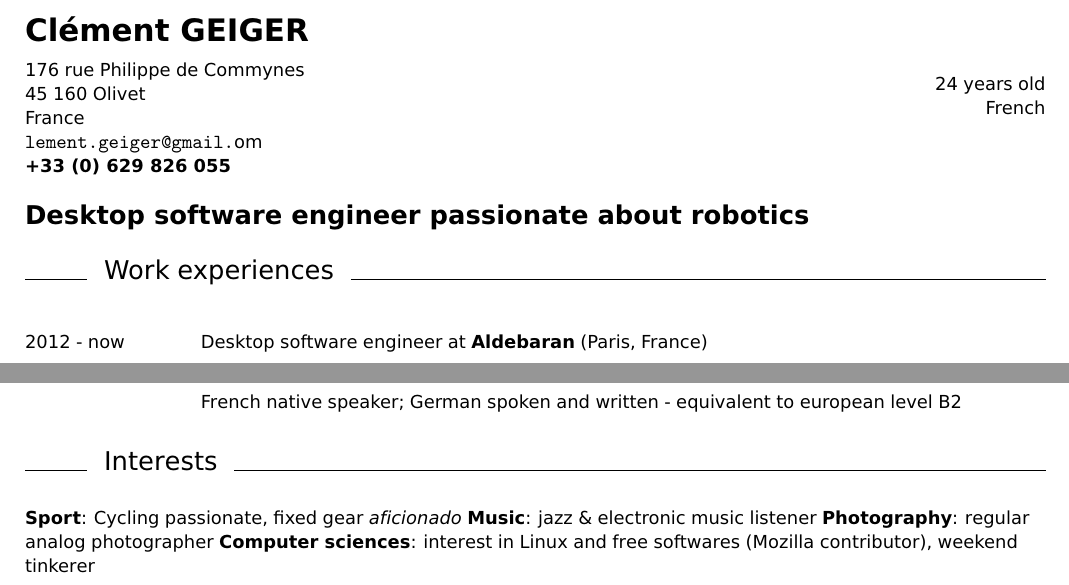
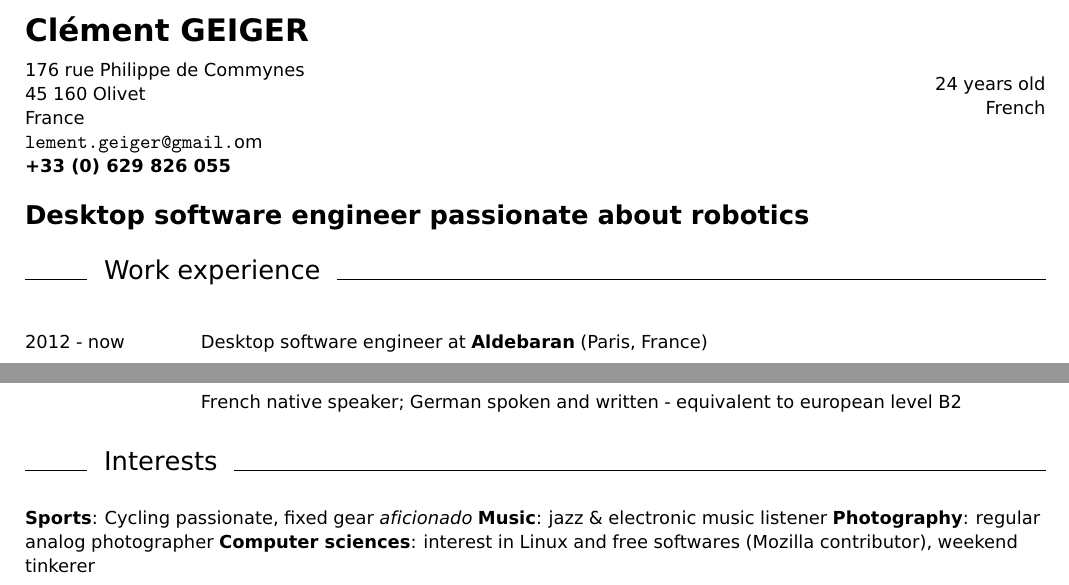
Before and after one commit to Cgg/CV, a LaTeX CV (Resume_Clement_Geiger.tex): two parts of the page, joined at a grey line, cut so that both start at the same text. Compiled offline with pdfLaTeX.

Commit message:
EN - typo

```diff
--- a/Resume_Clement_Geiger.tex
+++ b/Resume_Clement_Geiger.tex
@@ -66,7 +66,7 @@ French\\
 
 \vskip 4mm
 
-\cvitem{Work experiences}
+\cvitem{Work experience}
     \begin{cvlist}{}
     \item[2012 - now] Desktop software engineer at \textbf{Aldebaran} (Paris, France)
     \item \alin Maintenance and extension
@@ -128,7 +128,7 @@ French\\
 
 \cvitem{Interests}
 \vskip 1mm
-  \textbf{Sport}: Cycling passionate, fixed gear \textit{aficionado}
+  \textbf{Sports}: Cycling passionate, fixed gear \textit{aficionado}
   \textbf{Music}: jazz \& electronic music listener
 	\textbf{Photography}: regular analog photographer
   \textbf{Computer sciences}: interest in Linux and free softwares (Mozilla
```
